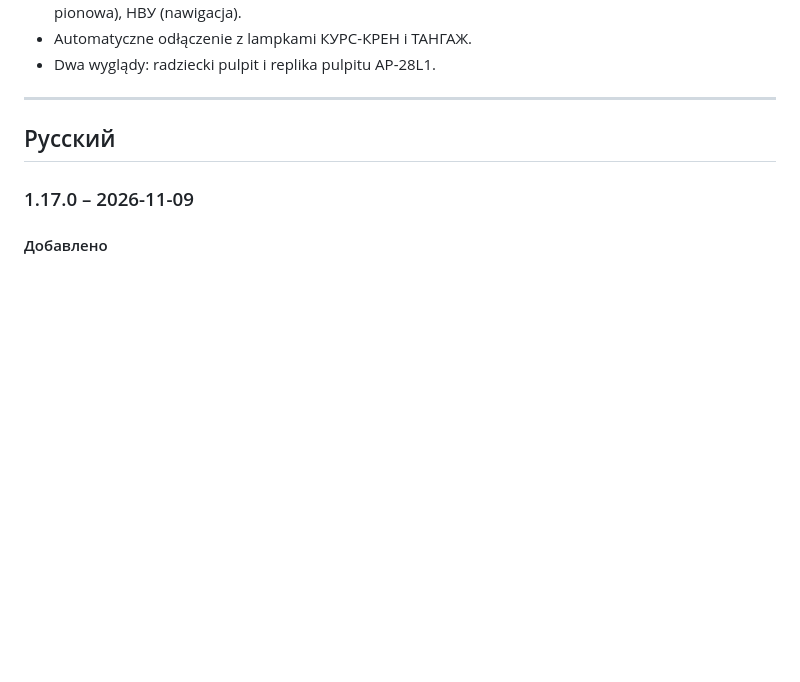
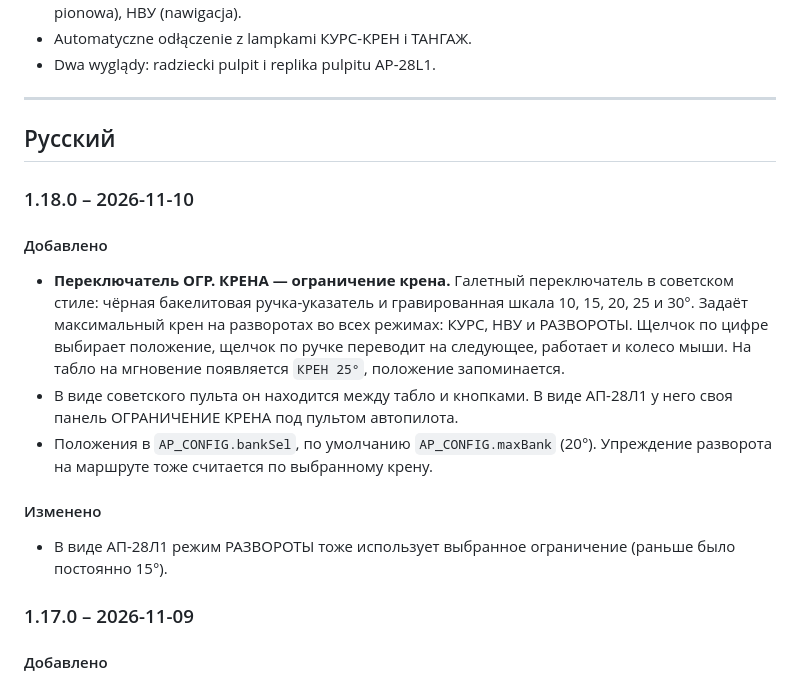
Before and after one commit to JamJamJemeu/ap28-autopilot-panel, a Markdown page: CHANGELOG.md, the part around one of its changes. Rendered like a GitHub page; blank space fills up the shorter version.

```diff
--- a/CHANGELOG.md
+++ b/CHANGELOG.md
@@ -274,6 +292,15 @@ Versions follow [Semantic Versioning](https://semver.org/). The ready-to-use pac
 
 ## Русский
 
+### 1.18.0 – 2026-11-10
+#### Добавлено
+- **Переключатель ОГР. КРЕНА — ограничение крена.** Галетный переключатель в советском стиле: чёрная бакелитовая ручка-указатель и гравированная шкала 10, 15, 20, 25 и 30°. Задаёт максимальный крен на разворотах во всех режимах: КУРС, НВУ и РАЗВОРОТЫ. Щелчок по цифре выбирает положение, щелчок по ручке переводит на следующее, работает и колесо мыши. На табло на мгновение появляется `КРЕН 25°`, положение запоминается.
+- В виде советского пульта он находится между табло и кнопками. В виде АП-28Л1 у него своя панель ОГРАНИЧЕНИЕ КРЕНА под пультом автопилота.
+- Положения в `AP_CONFIG.bankSel`, по умолчанию `AP_CONFIG.maxBank` (20°). Упреждение разворота на маршруте тоже считается по выбранному крену.
+
+#### Изменено
+- В виде АП-28Л1 режим РАЗВОРОТЫ тоже использует выбранное ограничение (раньше было постоянно 15°).
+
 ### 1.17.0 – 2026-11-09
 #### Добавлено
 - **Регистратор превышений.** Каждое превышение записывается в журнал со временем, значением и параметрами полёта (приборная скорость, высота, РУД, АП/АТ), чтобы сравнить его со штрафами в режиме карьеры. Учитываются: обороты двигателя, N1, крутящий момент или обороты винта выше 100% максимума самолёта, превышение скорости, предупреждение о сваливании, превышение скорости для закрылков или шасси и перегрузка. Окончание каждого события тоже записывается, с длительностью и пиковым значением. Работает всегда, с АП и АТ или без них. Настройки: `AP_CONFIG.exceed`.
```
Also changed, not shown: other parts of CHANGELOG.md (+18 -0 lines), README.md (+3 -0 lines), docs/panel-an28.jpg, docs/panel-sov.jpg, 3 other files.
